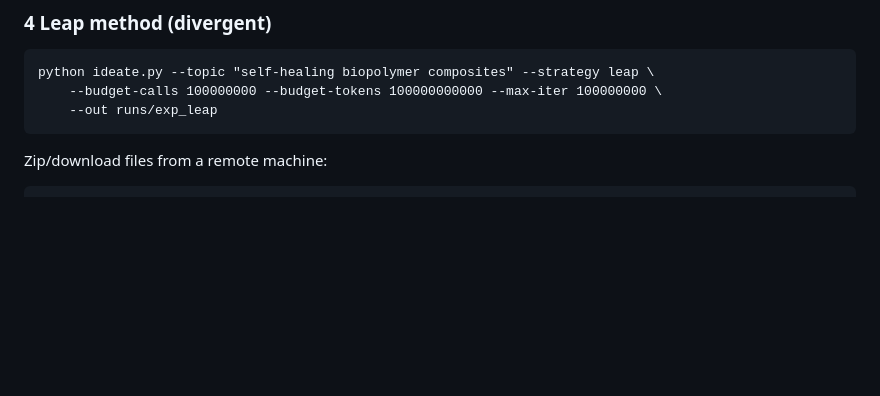
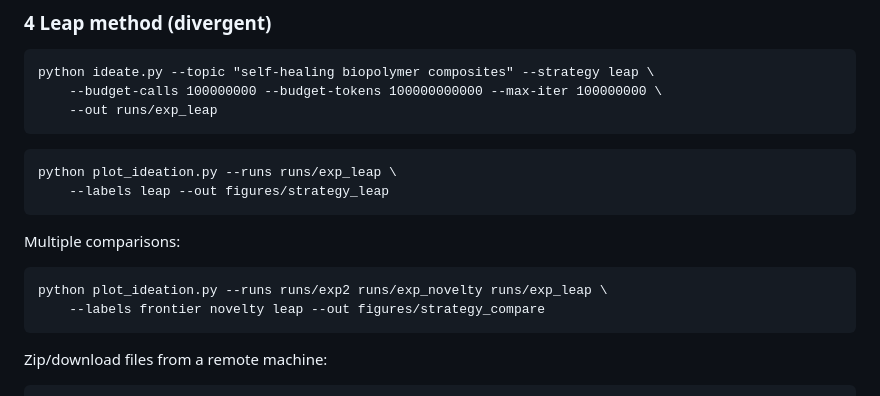
Before and after one commit to lamm-mit/graph-preflexor-grpo, a Markdown page: ideation/README.md, the part around the change. GitHub-like rendering; blank space fills up the shorter version.

Commit message:
Add leap strategy example in README

````diff
--- a/ideation/README.md
+++ b/ideation/README.md
@@ -53,6 +53,18 @@ python plot_ideation.py --runs runs/exp2 runs/exp_novelty \
 python ideate.py --topic "self-healing biopolymer composites" --strategy leap \
     --budget-calls 100000000 --budget-tokens 100000000000 --max-iter 100000000 \
     --out runs/exp_leap
+```
+
+```bash
+python plot_ideation.py --runs runs/exp_leap \
+    --labels leap --out figures/strategy_leap
+```
+
+Multiple comparisons:
+
+```bash
+python plot_ideation.py --runs runs/exp2 runs/exp_novelty runs/exp_leap \
+    --labels frontier novelty leap --out figures/strategy_compare
 ```
 
 Zip/download files from a remote machine:
````
